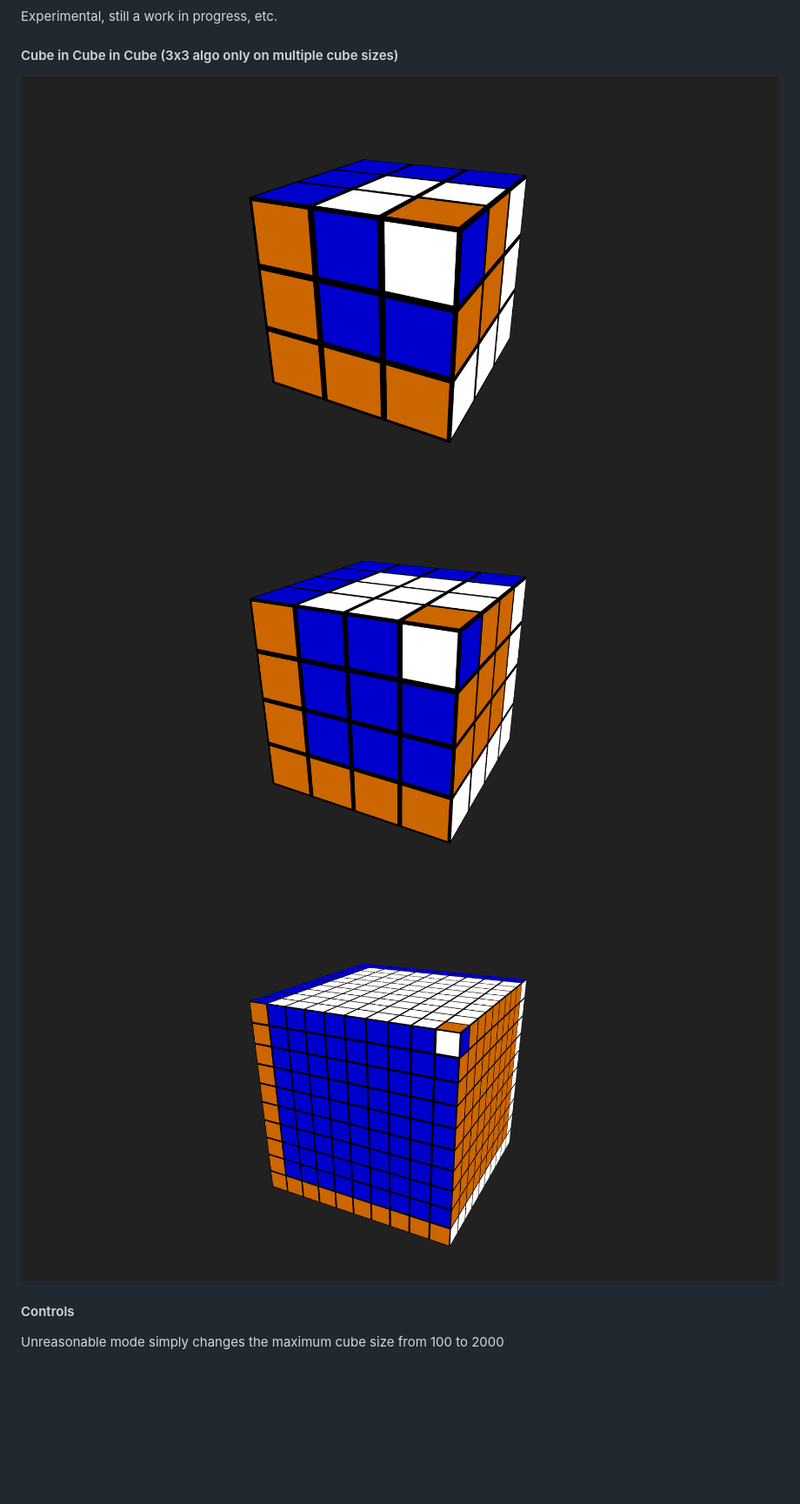
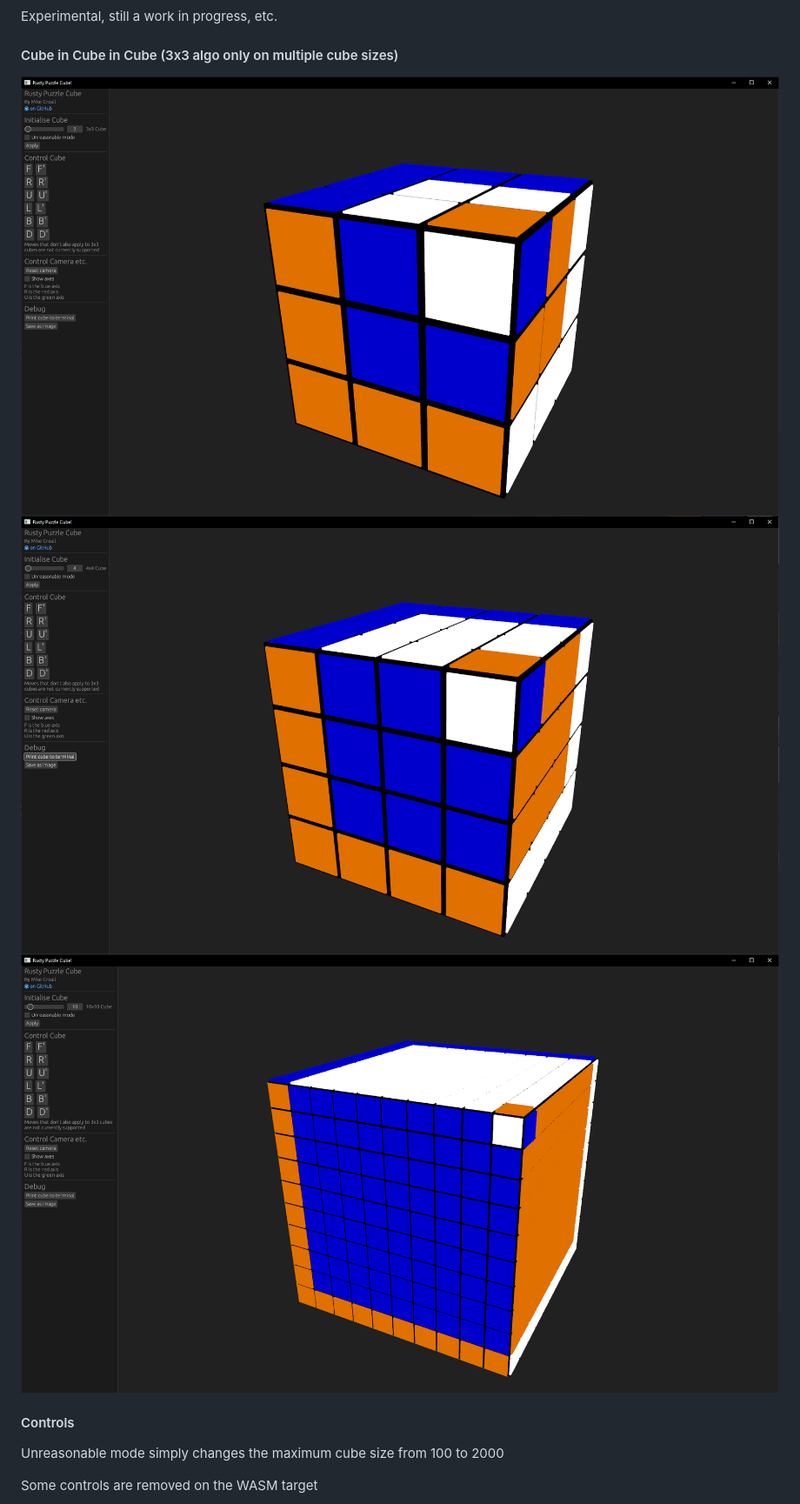
Before and after one commit to MikeCroall/rusty-puzzle-cube, a Markdown page: README.md, the part around the change. Shown: that part at 87% size. Drawn GitHub-style; pictures changed too: img/10x10-3d-cicic.png, img/3x3-3d-cicic.png, img/4x4-3d-cicic.png; blank space fills up the shorter version.

Commit message:
readme: update imgs and controls text

```diff
--- a/README.md
+++ b/README.md
@@ -19,6 +19,8 @@ Experimental, still a work in progress, etc.
 #### Controls
 
 Unreasonable mode simply changes the maximum cube size from 100 to 2000
+
+Some controls are removed on the WASM target
 
 ![Controls for the 3d renderer](img/controls-3d.png)
 
```
Also changed, not shown: img/controls-3d.png.
